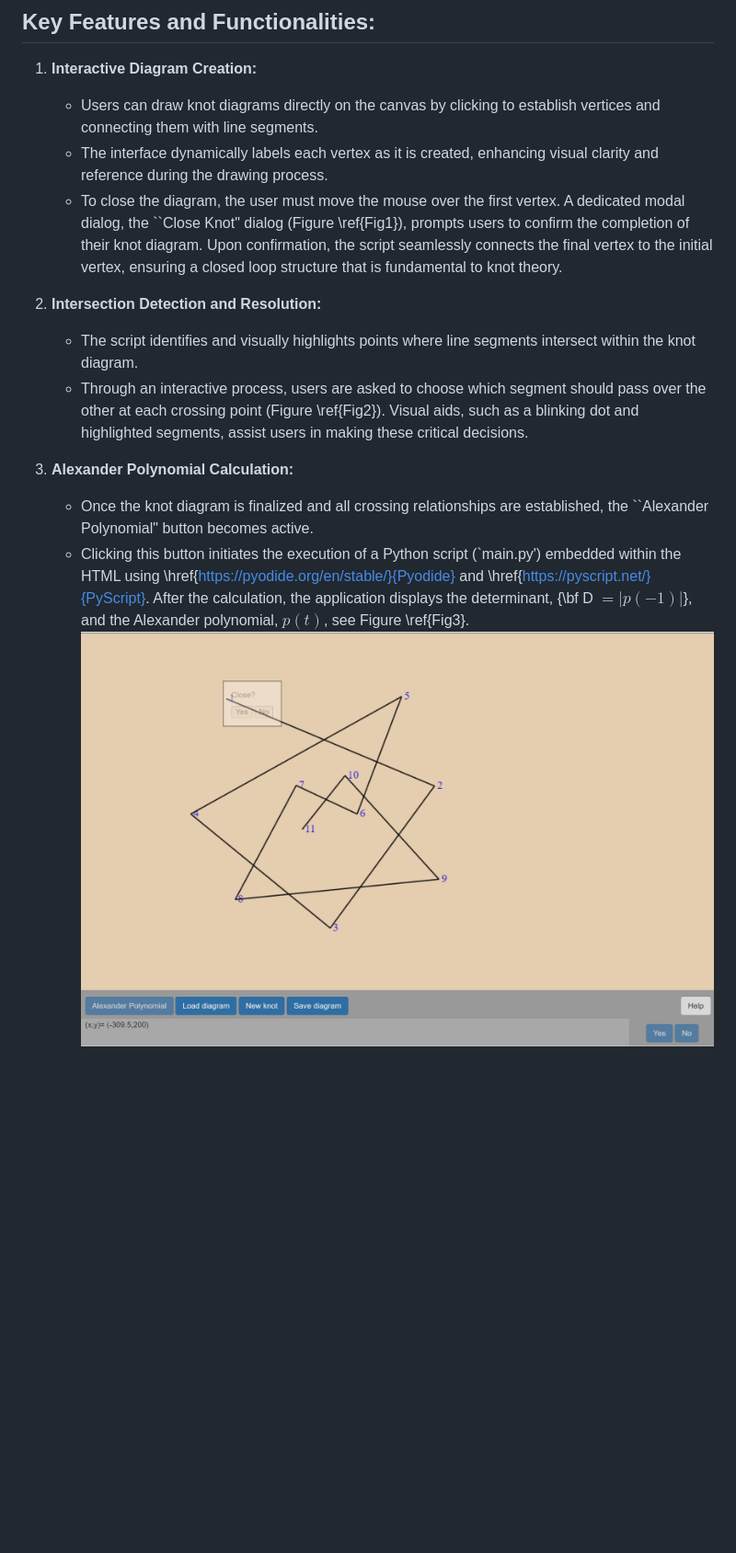
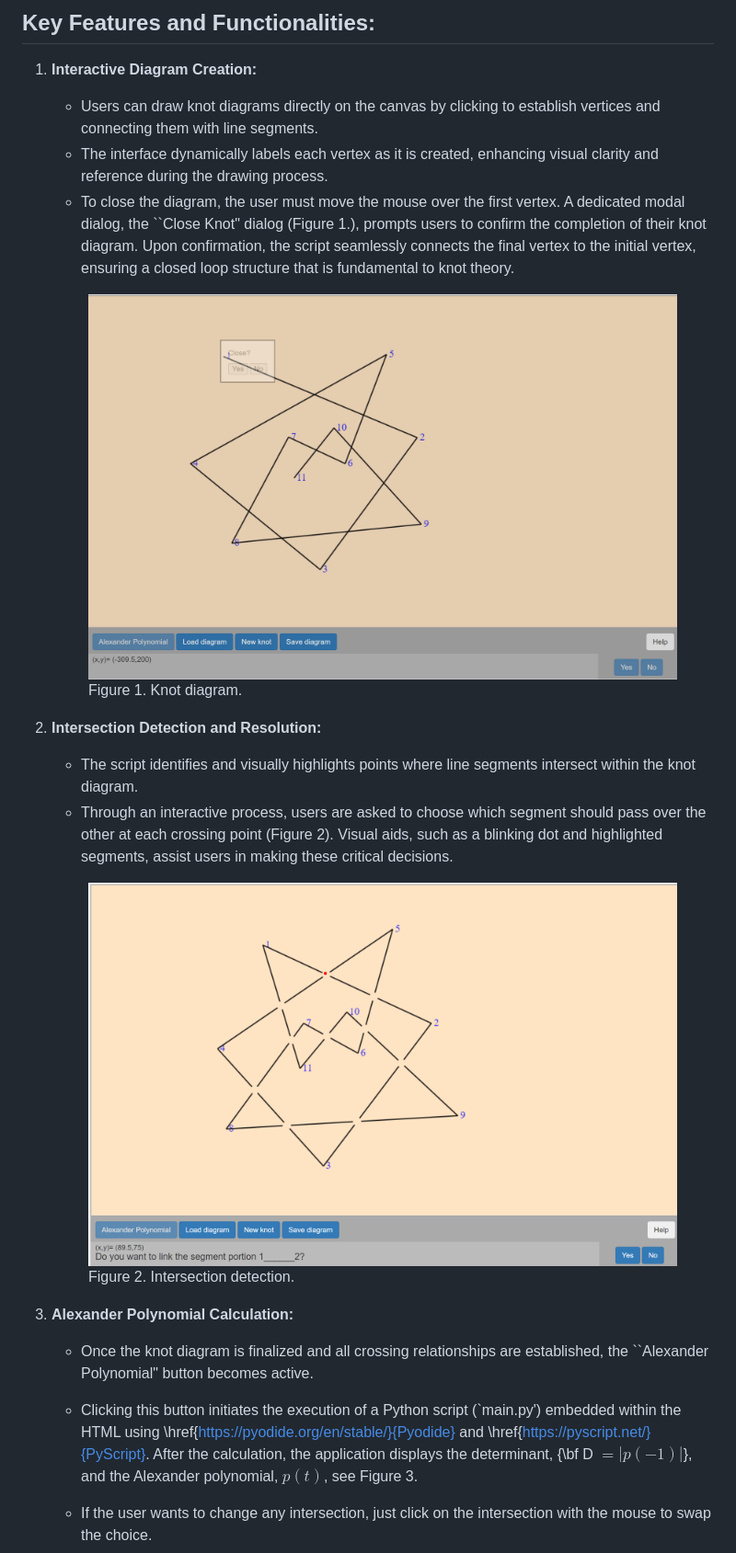
Before and after one commit to Tacioli/Alexander-Polynomial, a Markdown page: README.md, the part around one of its changes. Shown at 92% size. Drawn GitHub-style; blank space fills up the shorter version.

```diff
--- a/README.md
+++ b/README.md
@@ -9,15 +9,28 @@ This manual provides a comprehensive guide for users to understand and effective
 
     *   Users can  draw knot diagrams directly on the canvas by clicking to establish vertices and connecting them with line segments.
     *   The interface dynamically labels each vertex as it is created, enhancing visual clarity and reference during the drawing process.
-    *   To close the diagram, the user must move the mouse over the first vertex. A dedicated modal dialog, the ``Close Knot" dialog (Figure \ref{Fig1}), prompts users to confirm the completion of their knot diagram. Upon confirmation, the script seamlessly connects the final vertex to the initial vertex, ensuring a closed loop structure that is fundamental to knot theory.
+    *   To close the diagram, the user must move the mouse over the first vertex. A dedicated modal dialog, the ``Close Knot" dialog (Figure 1.), prompts users to confirm the completion of their knot diagram. Upon confirmation, the script seamlessly connects the final vertex to the initial vertex, ensuring a closed loop structure that is fundamental to knot theory.
+
+    <figure>
+       <img src="https://github.com/Tacioli/Alexander-Polynomial/blob/main/Close%20diagram.png" alt="">
+       <figcaption>Figure 1. Knot diagram.</figcaption>
+    </figure>
 
 2.  **Intersection Detection and Resolution:**
 
     *   The script identifies and visually highlights points where line segments intersect within the knot diagram.
-    *   Through an interactive process, users are asked to choose which segment should pass over the other at each crossing point (Figure \ref{Fig2}). Visual aids, such as a blinking dot and highlighted segments, assist users in making these critical decisions.
+    *   Through an interactive process, users are asked to choose which segment should pass over the other at each crossing point (Figure 2). Visual aids, such as a blinking dot and highlighted segments, assist users in making these critical decisions.
+
+    <figure>
+       <img src="https://github.com/Tacioli/Alexander-Polynomial/blob/main/Question.png" alt="">
+       <figcaption>Figure 2. Intersection detection.</figcaption>
+    </figure>
 
 3.  **Alexander Polynomial Calculation:**
 
     *   Once the knot diagram is finalized and all crossing relationships are established, the ``Alexander Polynomial" button becomes active.
-    *   Clicking this button initiates the execution of a Python script (`main.py') embedded within the HTML using \href{https://pyodide.org/en/stable/}{Pyodide} and \href{https://pyscript.net/}{PyScript}. After the calculation, the application displays the determinant, {\bf D $= |p(-1)|$}, and the Alexander polynomial, $p(t)$, see Figure \ref{Fig3}. ![Figure 1. Knot diagram.](https://github.com/Tacioli/Alexander-Polynomial/blob/main/Close%20diagram.png)
+    *   Clicking this button initiates the execution of a Python script (`main.py') embedded within the HTML using \href{https://pyodide.org/en/stable/}{Pyodide} and \href{https://pyscript.net/}{PyScript}. After the calculation, the application displays the determinant, {\bf D $= |p(-1)|$}, and the Alexander polynomial, $p(t)$, see Figure 3.
+
+    *   If the user wants to change any intersection, just click on the intersection with the mouse to swap the choice.
+
     <figure>
```
Also changed, not shown: other parts of README.md (+2 -3 lines).
